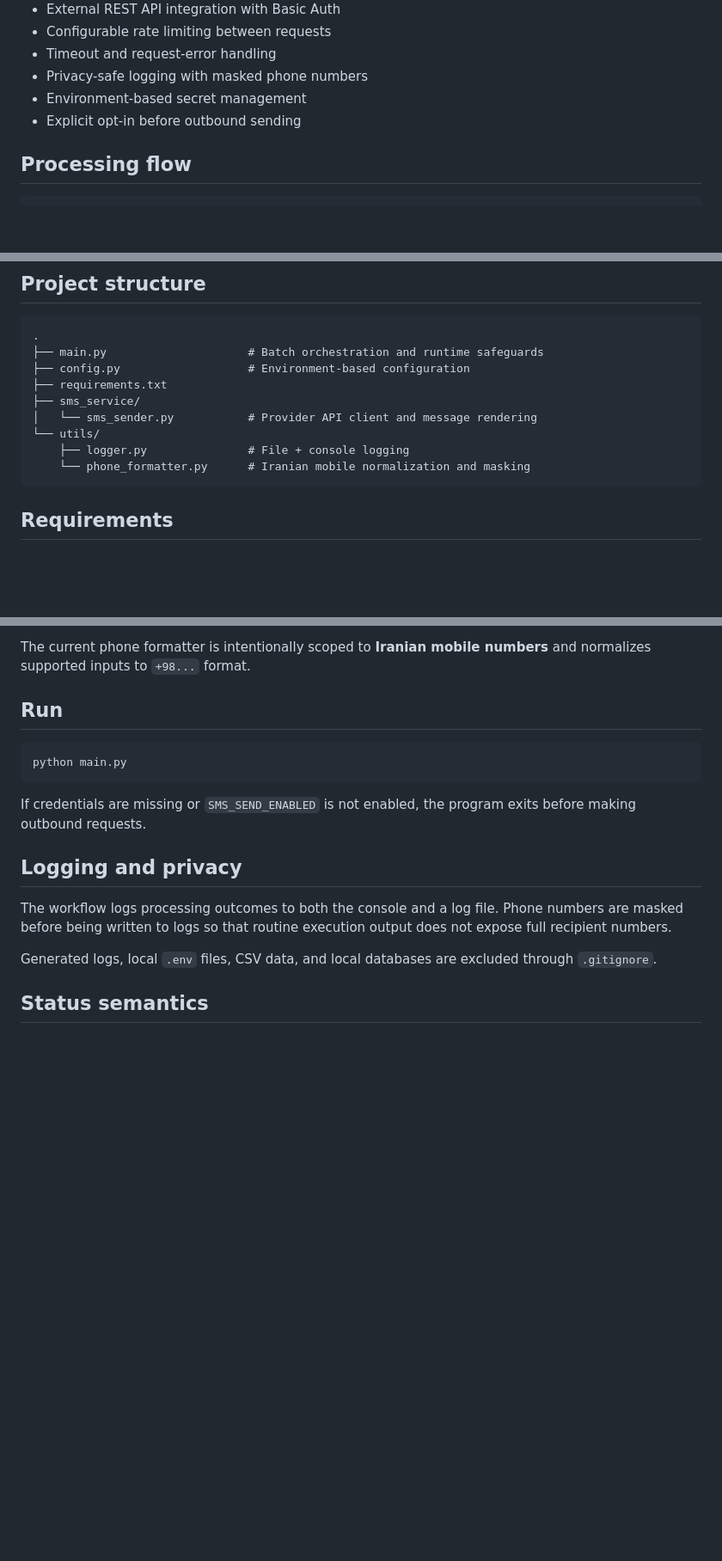
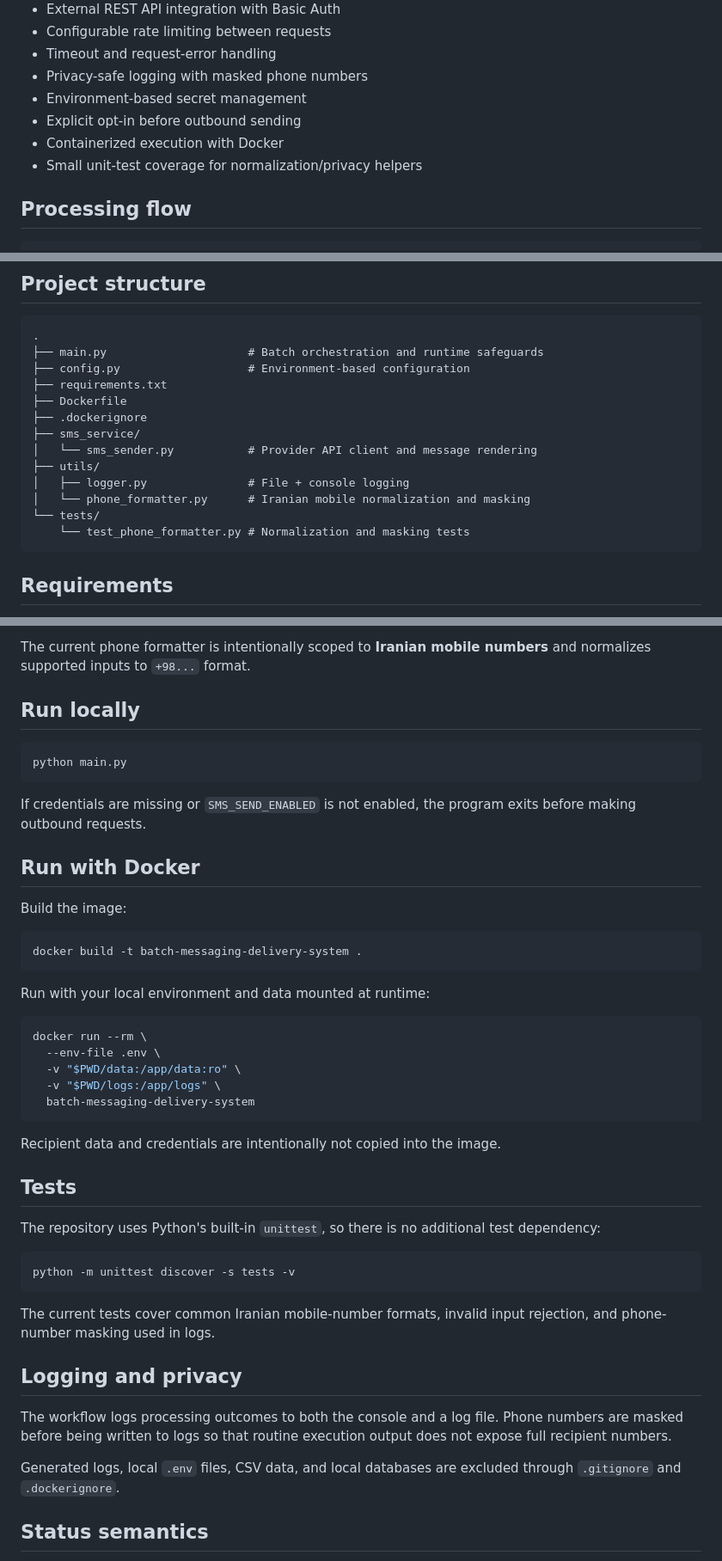
Before and after one commit to AlirezaBelal/batch-sms-campaign-automation, a Markdown page: README.md, 3 parts joined by grey strips. Shown at 86% size. Rendered like a GitHub page; blank space fills up the shorter version.

Commit message:
Document Docker workflow and tests

````diff
--- a/README.md
+++ b/README.md
@@ -17,6 +17,8 @@ This repository is a **sanitized portfolio snapshot** of a personal automation w
 - Privacy-safe logging with masked phone numbers
 - Environment-based secret management
 - Explicit opt-in before outbound sending
+- Containerized execution with Docker
+- Small unit-test coverage for normalization/privacy helpers
 
 ## Processing flow
 
@@ -43,11 +45,15 @@ Masked structured logs
 ├── main.py                     # Batch orchestration and runtime safeguards
 ├── config.py                   # Environment-based configuration
 ├── requirements.txt
+├── Dockerfile
+├── .dockerignore
 ├── sms_service/
 │   └── sms_sender.py           # Provider API client and message rendering
-└── utils/
-    ├── logger.py               # File + console logging
-    └── phone_formatter.py      # Iranian mobile normalization and masking
+├── utils/
+│   ├── logger.py               # File + console logging
+│   └── phone_formatter.py      # Iranian mobile normalization and masking
+└── tests/
+    └── test_phone_formatter.py # Normalization and masking tests
 ```
 
 ## Requirements
@@ -106,7 +112,7 @@ Column names can be changed with `SMS_FIRST_NAME_COLUMN` and `SMS_PHONE_COLUMN`.
 
 The current phone formatter is intentionally scoped to **Iranian mobile numbers** and normalizes supported inputs to `+98...` format.
 
-## Run
+## Run locally
 
 ```bash
 python main.py
@@ -114,11 +120,41 @@ python main.py
 
 If credentials are missing or `SMS_SEND_ENABLED` is not enabled, the program exits before making outbound requests.
 
+## Run with Docker
+
+Build the image:
+
+```bash
+docker build -t batch-messaging-delivery-system .
+```
+
+Run with your local environment and data mounted at runtime:
+
+```bash
+docker run --rm \
+  --env-file .env \
+  -v "$PWD/data:/app/data:ro" \
+  -v "$PWD/logs:/app/logs" \
+  batch-messaging-delivery-system
+```
+
+Recipient data and credentials are intentionally not copied into the image.
+
+## Tests
+
+The repository uses Python's built-in `unittest`, so there is no additional test dependency:
+
+```bash
+python -m unittest discover -s tests -v
+```
+
+The current tests cover common Iranian mobile-number formats, invalid input rejection, and phone-number masking used in logs.
+
 ## Logging and privacy
 
 The workflow logs processing outcomes to both the console and a log file. Phone numbers are masked before being written to logs so that routine execution output does not expose full recipient numbers.
 
-Generated logs, local `.env` files, CSV data, and local databases are excluded through `.gitignore`.
+Generated logs, local `.env` files, CSV data, and local databases are excluded through `.gitignore` and `.dockerignore`.
 
 ## Status semantics
 
````
